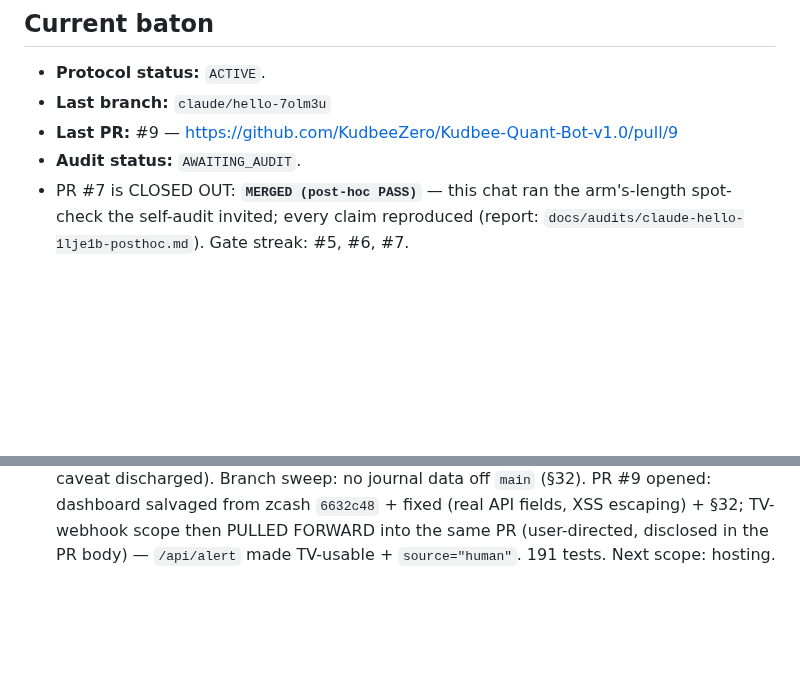
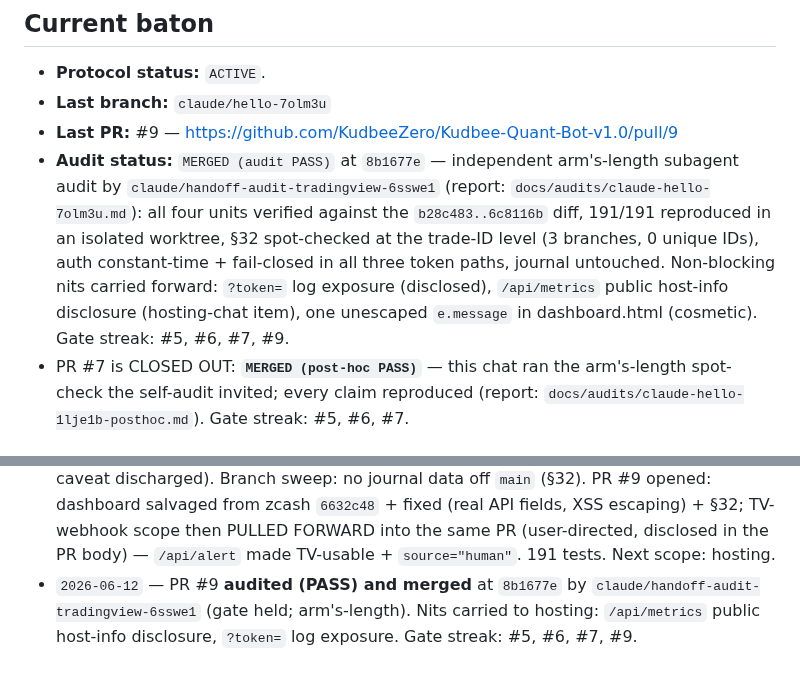
Before and after one commit to KudbeeZero/Kudbee-Quant-Bot-v1.0, a Markdown page: docs/HANDOFF.md, 2 parts joined by grey strips. Drawn GitHub-style; blank space fills up the shorter version.

Commit message:
audit: PR #9 gate PASS — report + baton reconciled (merged at 8b1677e)

```diff
--- a/docs/HANDOFF.md
+++ b/docs/HANDOFF.md
@@ -9,7 +9,16 @@
 - **Protocol status:** `ACTIVE`.
 - **Last branch:** `claude/hello-7olm3u`
 - **Last PR:** #9 — https://github.com/KudbeeZero/Kudbee-Quant-Bot-v1.0/pull/9
-- **Audit status:** `AWAITING_AUDIT`.
+- **Audit status:** `MERGED (audit PASS)` at `8b1677e` — independent
+  arm's-length subagent audit by `claude/handoff-audit-tradingview-6sswe1`
+  (report: `docs/audits/claude-hello-7olm3u.md`): all four units verified
+  against the `b28c483..6c8116b` diff, 191/191 reproduced in an isolated
+  worktree, §32 spot-checked at the trade-ID level (3 branches, 0 unique IDs),
+  auth constant-time + fail-closed in all three token paths, journal untouched.
+  Non-blocking nits carried forward: `?token=` log exposure (disclosed),
+  `/api/metrics` public host-info disclosure (hosting-chat item),
+  one unescaped `e.message` in dashboard.html (cosmetic). Gate streak: #5, #6,
+  #7, #9.
 - PR #7 is CLOSED OUT: **`MERGED (post-hoc PASS)`** — this chat ran the
   arm's-length spot-check the self-audit invited; every claim reproduced
   (report: `docs/audits/claude-hello-1lje1b-posthoc.md`). Gate streak: #5,
@@ -110,3 +119,7 @@
   API fields, XSS escaping) + §32; TV-webhook scope then PULLED FORWARD into
   the same PR (user-directed, disclosed in the PR body) — `/api/alert` made
   TV-usable + `source="human"`. 191 tests. Next scope: hosting.
+- `2026-06-12` — PR #9 **audited (PASS) and merged** at `8b1677e` by
+  `claude/handoff-audit-tradingview-6sswe1` (gate held; arm's-length). Nits
+  carried to hosting: `/api/metrics` public host-info disclosure, `?token=`
+  log exposure. Gate streak: #5, #6, #7, #9.
```
Also changed, not shown: docs/audits/claude-hello-7olm3u.md (added, +89 -0 lines).
